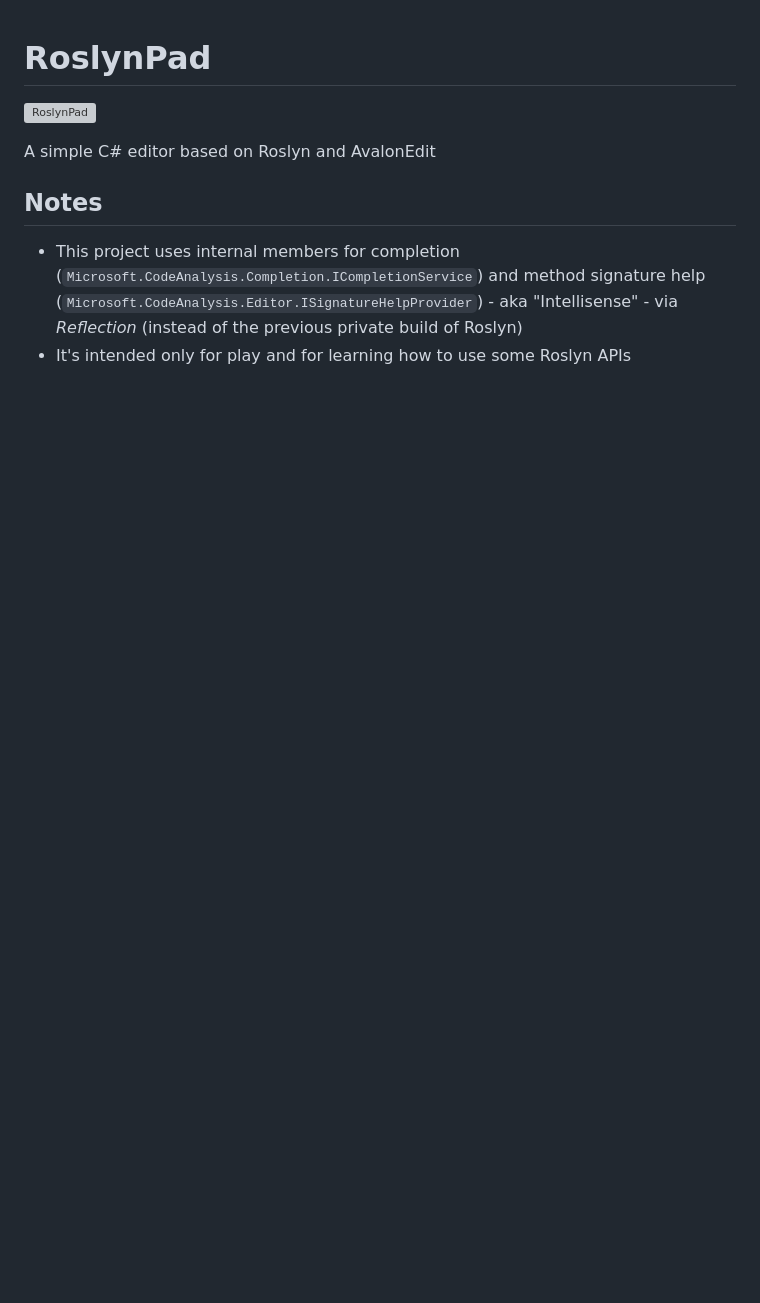
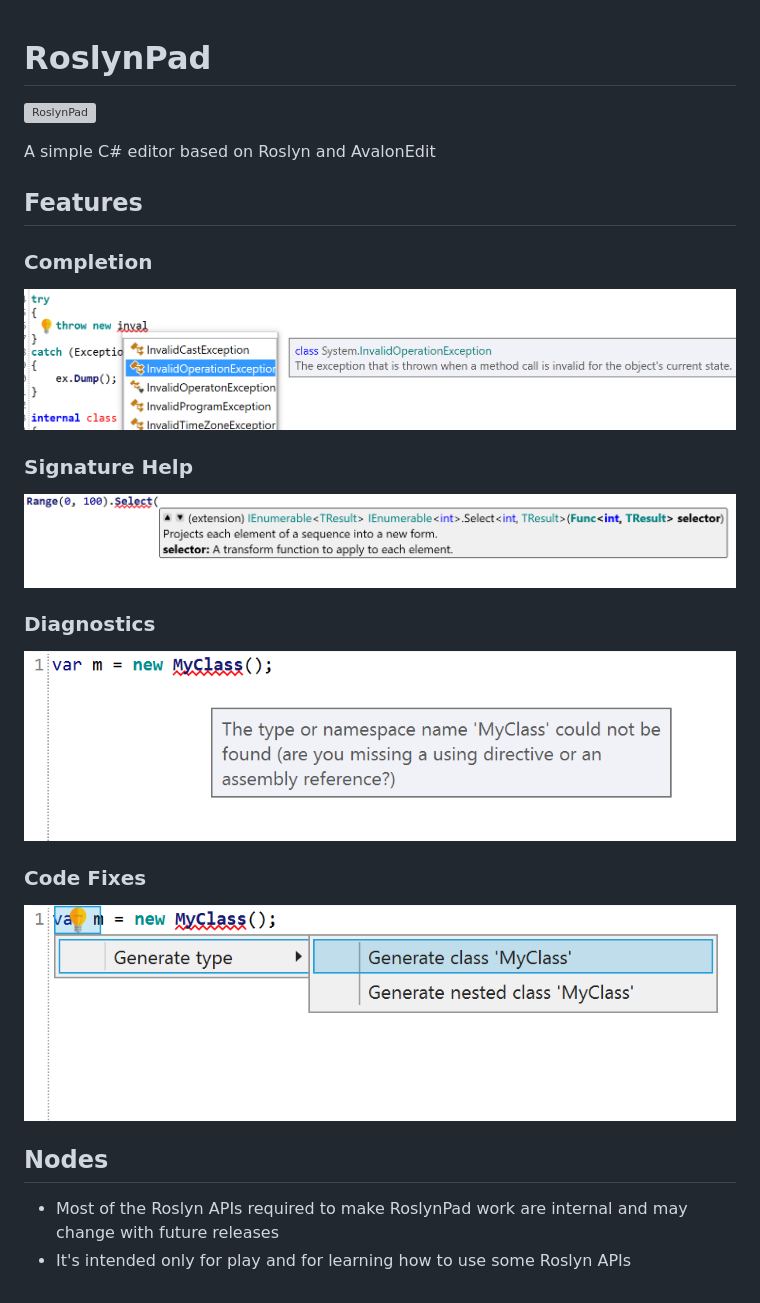
Before and after one commit to roslynpad/roslynpad, a Markdown page: README.md, the part around the change. Drawn GitHub-style; pictures changed too: docs/CodeFixes.png (added), docs/Completion.png (added), docs/Diagnostics.png (added); blank space fills up the shorter version; grey boxes are pictures that could not be loaded.

```diff
--- a/README.md
+++ b/README.md
@@ -4,7 +4,25 @@
 
 A simple C# editor based on Roslyn and AvalonEdit
 
-## Notes
+## Features
 
-* This project uses internal members for completion (`Microsoft.CodeAnalysis.Completion.ICompletionService`) and method signature help (`Microsoft.CodeAnalysis.Editor.ISignatureHelpProvider`) - aka "Intellisense" - via *Reflection* (instead of the previous private build of Roslyn)
+### Completion
+
+![Completion](docs/Completion.png)
+
+### Signature Help
+
+![Signature Help](docs/SignatureHelp.png)
+
+### Diagnostics
+
+![Diagnostics](docs/Diagnostics.png)
+
+### Code Fixes
+
+![Code Fixes](docs/CodeFixes.png)
+
+## Nodes
+
+* Most of the Roslyn APIs required to make RoslynPad work are internal and may change with future releases
 * It's intended only for play and for learning how to use some Roslyn APIs
```
